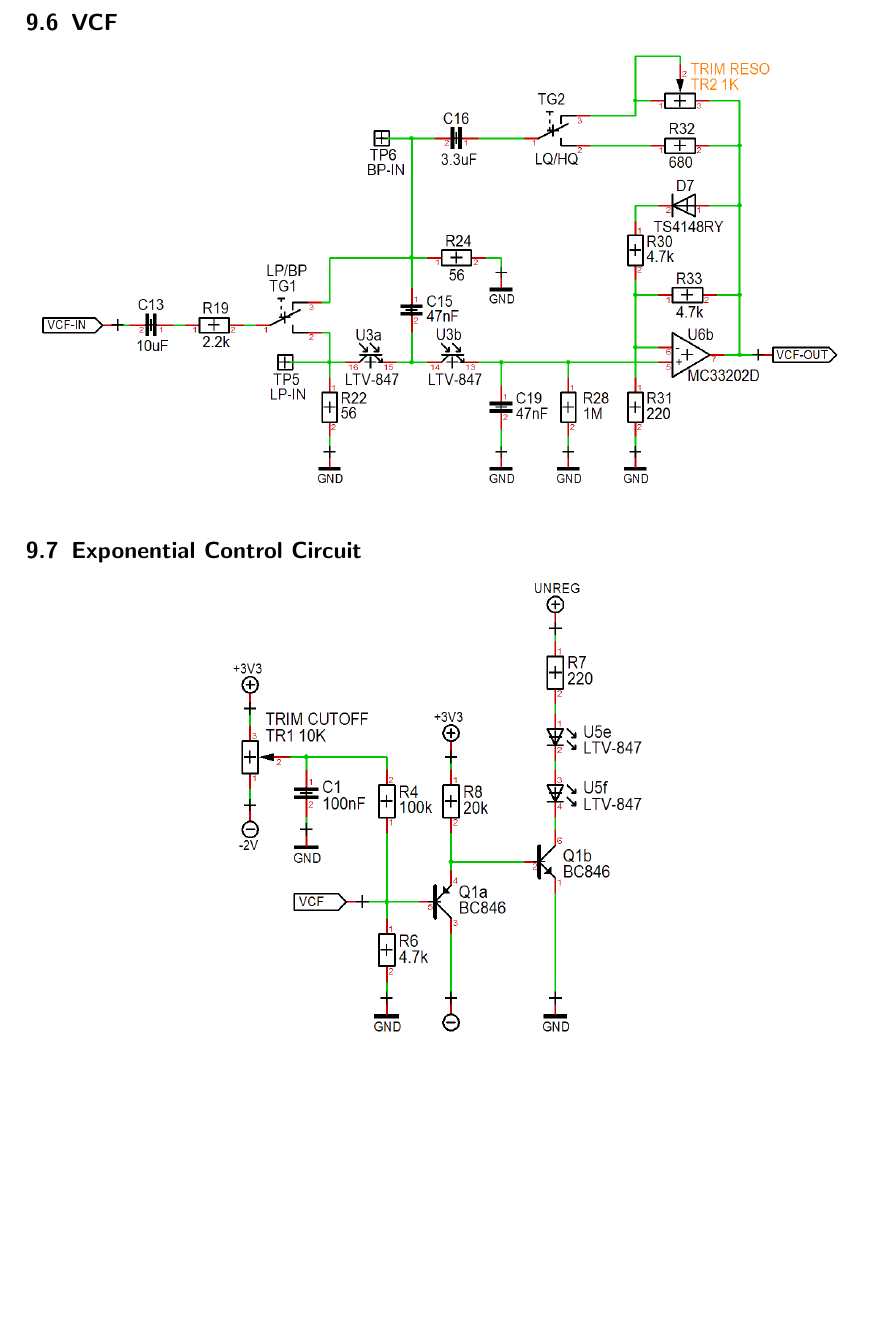
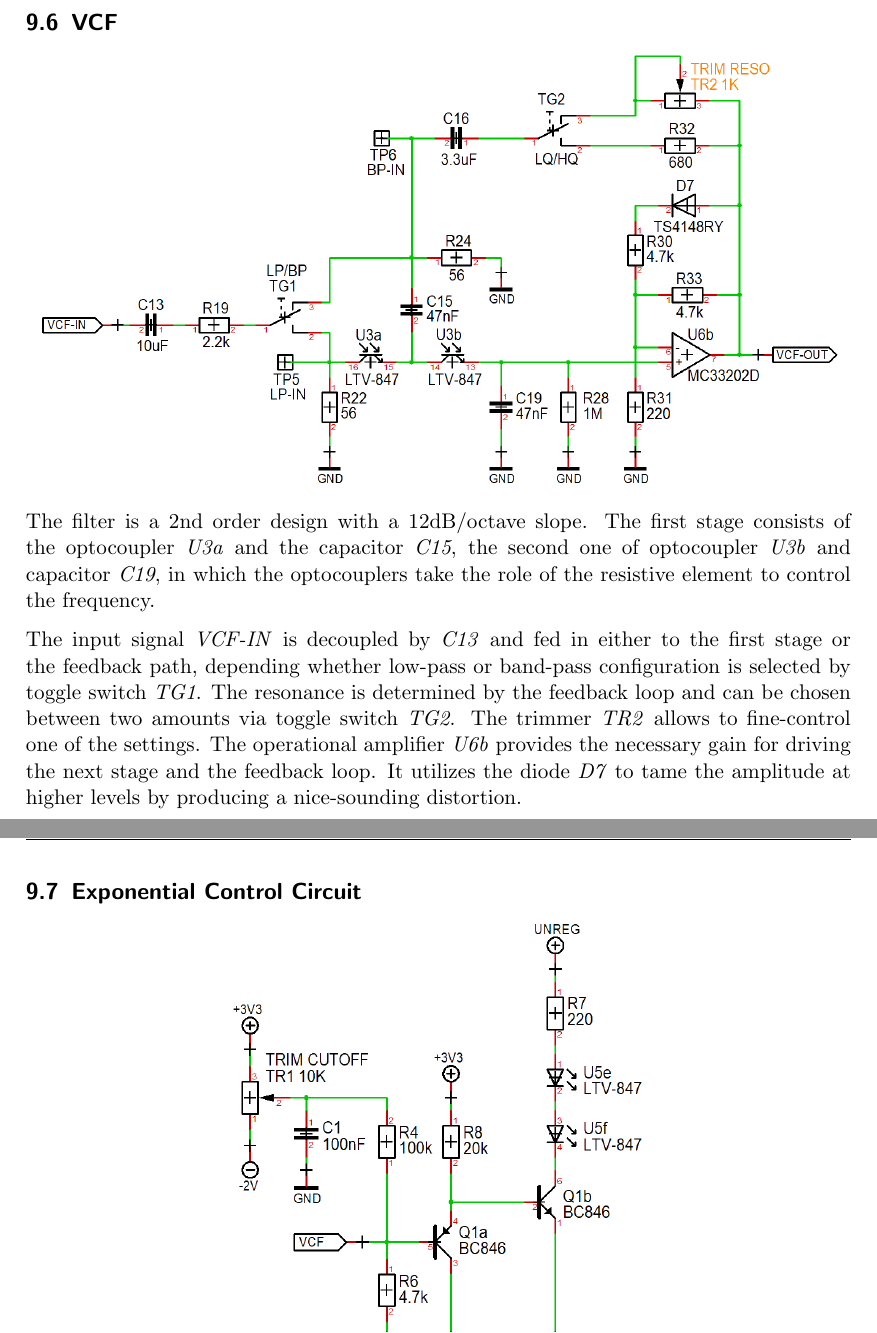
Before and after one commit to Marzac/zekit, a LaTeX document (Instructions/zekit-guide-en.tex): part of page 11 of 16 before the commit and two parts of pages 11 and 12 of 17 after it, the two joined at a grey line, cut so that both start at the same text, the shorter picture padded with empty space. Compiled offline with pdfLaTeX.

Commit message:
Guide: VCF

```diff
--- a/Instructions/zekit-guide-en.tex
+++ b/Instructions/zekit-guide-en.tex
@@ -362,6 +362,10 @@ When the MCU pin is configured as input, the button state can be read. In case t
     \includegraphics[scale=0.39]{assets/schema-vcf.png}
 \end{center}
 
+The filter is a 2nd order design with a 12dB/octave slope. The first stage consists of the optocoupler \emph{U3a} and the capacitor \emph{C15}, the second one of optocoupler \emph{U3b} and capacitor \emph{C19}, in which the optocouplers take the role of the resistive element to control the frequency.
+
+The input signal \emph{VCF-IN} is decoupled by \emph{C13} and fed in either to the first stage or the feedback path, depending whether low-pass or band-pass configuration is selected by toggle switch \emph{TG1}. The resonance is determined by the feedback loop and can be chosen between two amounts via toggle switch \emph{TG2}. The trimmer \emph{TR2} allows to fine-control one of the settings. The operational amplifier \emph{U6b} provides the necessary gain for driving the next stage and the feedback loop. It utilizes the diode \emph{D7} to tame the amplitude at higher levels by producing a nice-sounding distortion.
+
 \subsection{Exponential Control Circuit}
 
 \begin{center}
```
